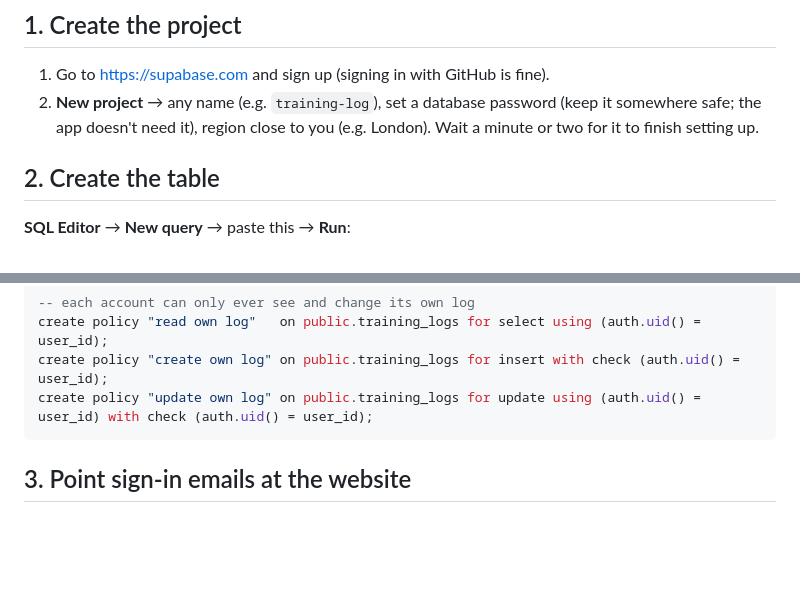
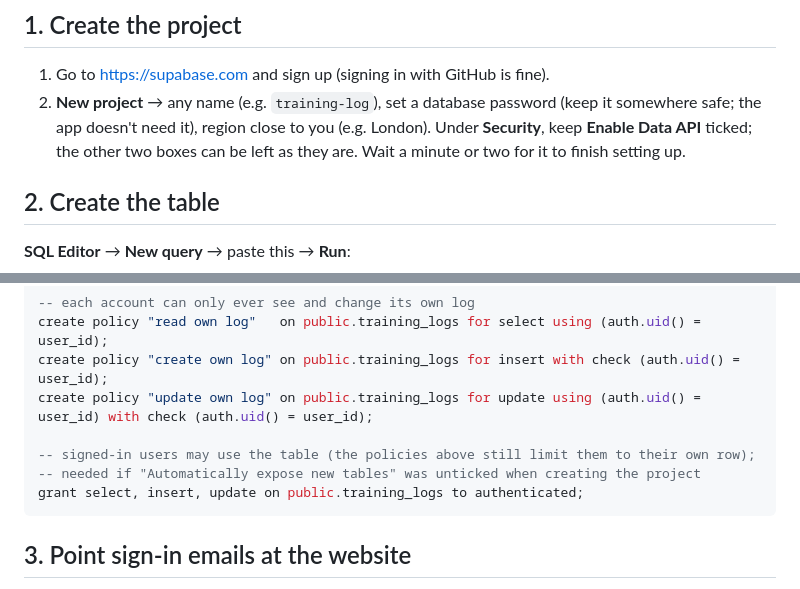
Before and after one commit to bobopoe-afk/gym-tracking-app, a Markdown page: SUPABASE_SETUP.md, 2 parts joined by grey strips. GitHub-like rendering; blank space fills up the shorter version.

Commit message:
Setup guide: grant table access explicitly, note project security options
Co-Authored-By: Claude Opus 5.5 <noreply@anthropic.com>
Claude-Session: https://claude.ai/code/session_01TTJy9YQbZxno7G6XqDvRD8

````diff
--- a/SUPABASE_SETUP.md
+++ b/SUPABASE_SETUP.md
@@ -10,7 +10,9 @@ Until it's configured, the app works as before: one log, saved in the browser.
 1. Go to https://supabase.com and sign up (signing in with GitHub is fine).
 2. **New project** → any name (e.g. `training-log`), set a database password
    (keep it somewhere safe; the app doesn't need it), region close to you
-   (e.g. London). Wait a minute or two for it to finish setting up.
+   (e.g. London). Under **Security**, keep **Enable Data API** ticked; the
+   other two boxes can be left as they are. Wait a minute or two for it to
+   finish setting up.
 
 ## 2. Create the table
 
@@ -30,6 +32,10 @@ alter table public.training_logs enable row level security;
 create policy "read own log"   on public.training_logs for select using (auth.uid() = user_id);
 create policy "create own log" on public.training_logs for insert with check (auth.uid() = user_id);
 create policy "update own log" on public.training_logs for update using (auth.uid() = user_id) with check (auth.uid() = user_id);
+
+-- signed-in users may use the table (the policies above still limit them to their own row);
+-- needed if "Automatically expose new tables" was unticked when creating the project
+grant select, insert, update on public.training_logs to authenticated;
 ```
 
 ## 3. Point sign-in emails at the website
````
